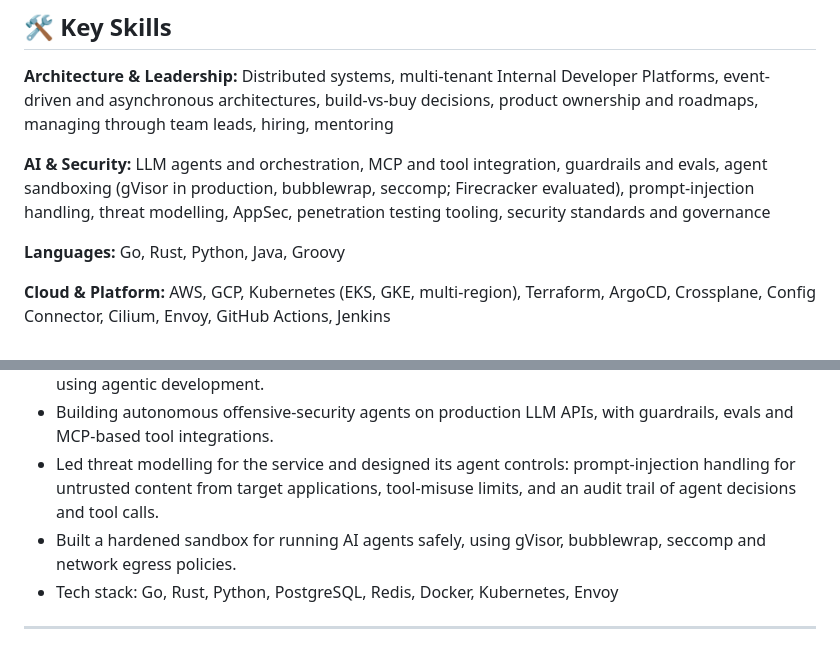
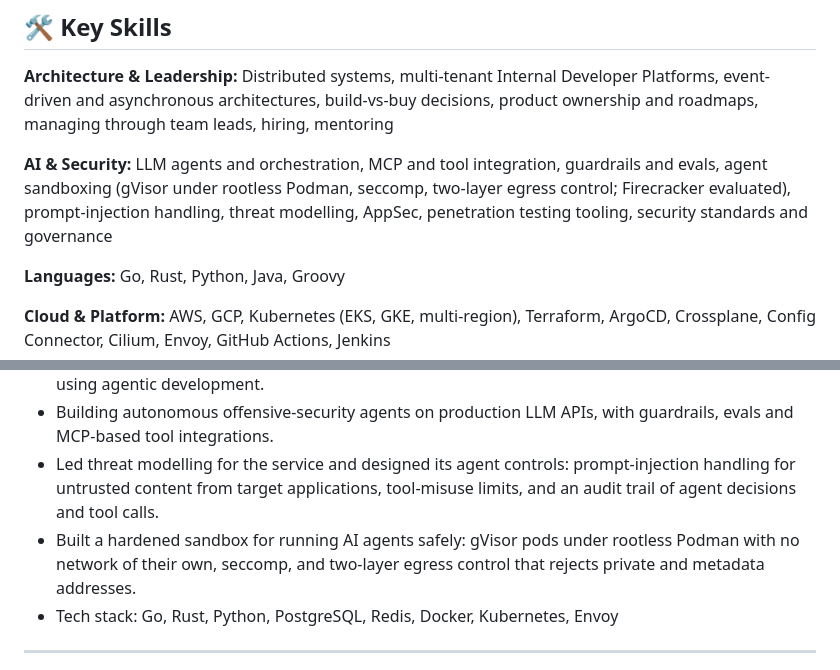
Before and after one commit to tmcalves/me, a Markdown page: cv.md, 2 parts joined by grey strips. Drawn GitHub-style.

Commit message:
Snyk: describe the current agent sandbox (rootless Podman + gVisor, two-layer egress)
Bubblewrap was the earlier design; replaced by gVisor pods under rootless Podman in Oct 2026.

Co-Authored-By: Claude Opus 5.5 <noreply@anthropic.com>

```diff
--- a/cv.md
+++ b/cv.md
@@ -14,7 +14,7 @@ Staff Software Engineer with 15 years in software, specialising in AI agent plat
 
 **Architecture & Leadership:** Distributed systems, multi-tenant Internal Developer Platforms, event-driven and asynchronous architectures, build-vs-buy decisions, product ownership and roadmaps, managing through team leads, hiring, mentoring
 
-**AI & Security:** LLM agents and orchestration, MCP and tool integration, guardrails and evals, agent sandboxing (gVisor in production, bubblewrap, seccomp; Firecracker evaluated), prompt-injection handling, threat modelling, AppSec, penetration testing tooling, security standards and governance
+**AI & Security:** LLM agents and orchestration, MCP and tool integration, guardrails and evals, agent sandboxing (gVisor under rootless Podman, seccomp, two-layer egress control; Firecracker evaluated), prompt-injection handling, threat modelling, AppSec, penetration testing tooling, security standards and governance
 
 **Languages:** Go, Rust, Python, Java, Groovy
 
@@ -38,7 +38,7 @@ Staff Software Engineer with 15 years in software, specialising in AI agent plat
 * Took the service from design to general availability with paying customers in ~6 months end to end, using agentic development.
 * Building autonomous offensive-security agents on production LLM APIs, with guardrails, evals and MCP-based tool integrations.
 * Led threat modelling for the service and designed its agent controls: prompt-injection handling for untrusted content from target applications, tool-misuse limits, and an audit trail of agent decisions and tool calls.
-* Built a hardened sandbox for running AI agents safely, using gVisor, bubblewrap, seccomp and network egress policies.
+* Built a hardened sandbox for running AI agents safely: gVisor pods under rootless Podman with no network of their own, seccomp, and two-layer egress control that rejects private and metadata addresses.
 * Tech stack: Go, Rust, Python, PostgreSQL, Redis, Docker, Kubernetes, Envoy
 
 ---
```
